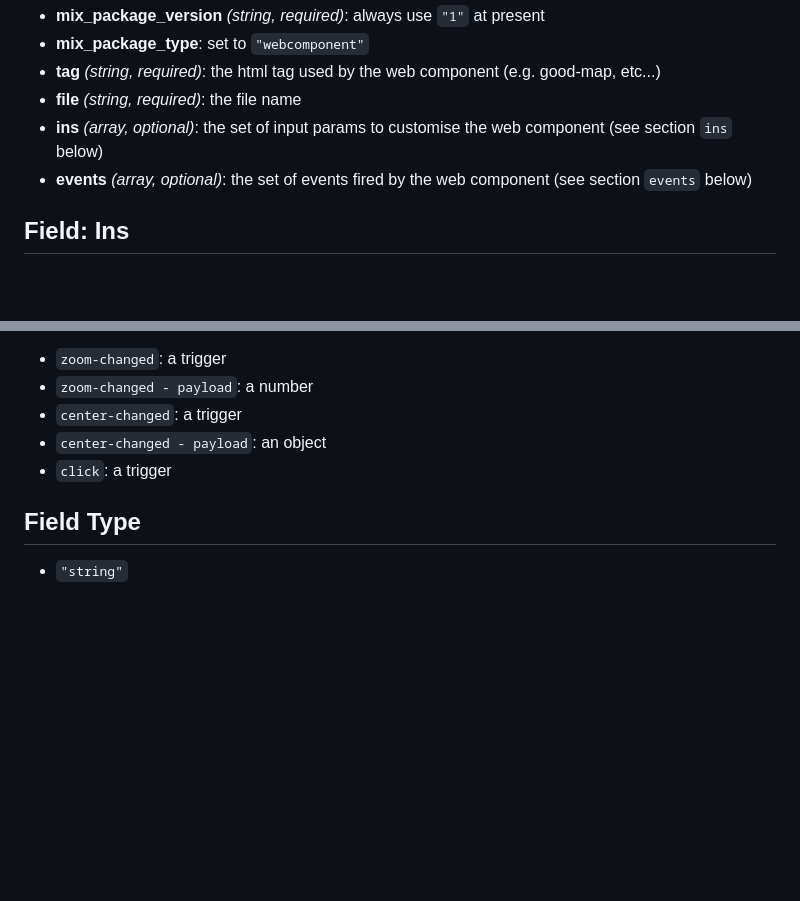
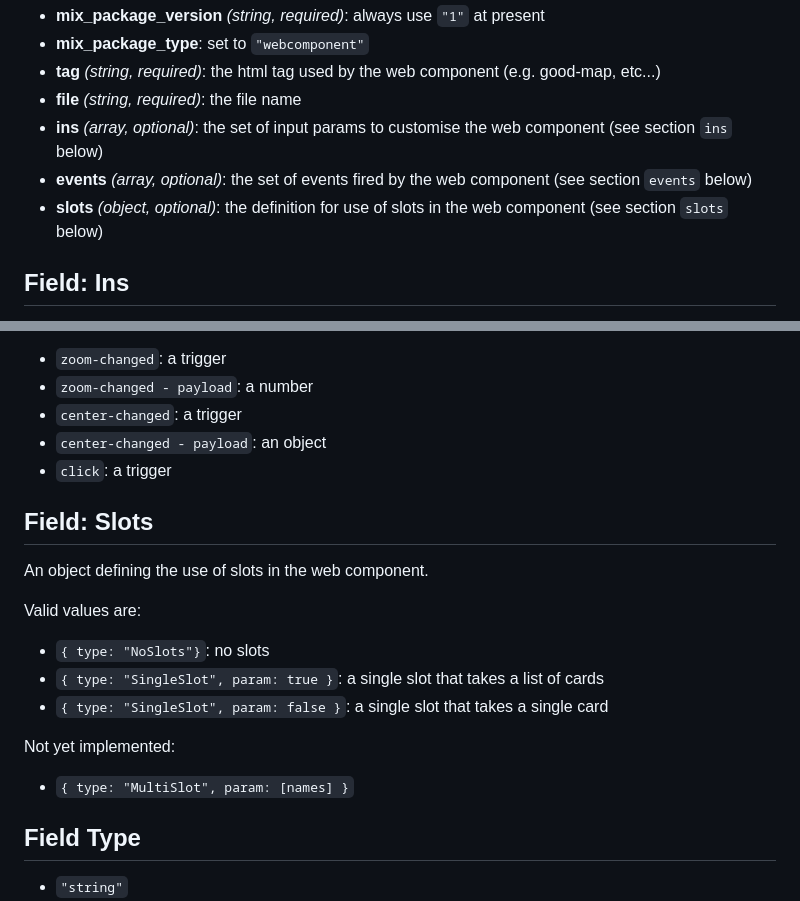
Before and after one commit to remixlabs/template-remix-webcomp, a Markdown page: README.md, 2 parts joined by grey strips. GitHub-like rendering; blank space fills up the shorter version.

Commit message:
Updated README with slots

```diff
--- a/README.md
+++ b/README.md
@@ -67,6 +67,7 @@ Each manifest has the following fields:
 * **file** *(string, required)*: the file name
 * **ins** *(array, optional)*: the set of input params to customise the web component (see section `ins` below)
 * **events** *(array, optional)*: the set of events fired by the web component (see section `events` below)
+* **slots** *(object, optional)*: the definition for use of slots in the web component (see section `slots` below)
 
 ## Field: Ins
 
@@ -111,6 +112,17 @@ This will create 5 out bindings:
 * `center-changed - payload`: an object
 * `click`: a trigger
 
+## Field: Slots
+An object defining the use of slots in the web component.
+
+Valid values are:
+* `{ type: "NoSlots"}`: no slots
+* `{ type: "SingleSlot", param: true }`: a single slot that takes a list of cards
+* `{ type: "SingleSlot", param: false }`: a single slot that takes a single card
+
+Not yet implemented:
+* `{ type: "MultiSlot", param: [names] }`
+
 ## Field Type
 - `"string"`
 - `"number"`
```
